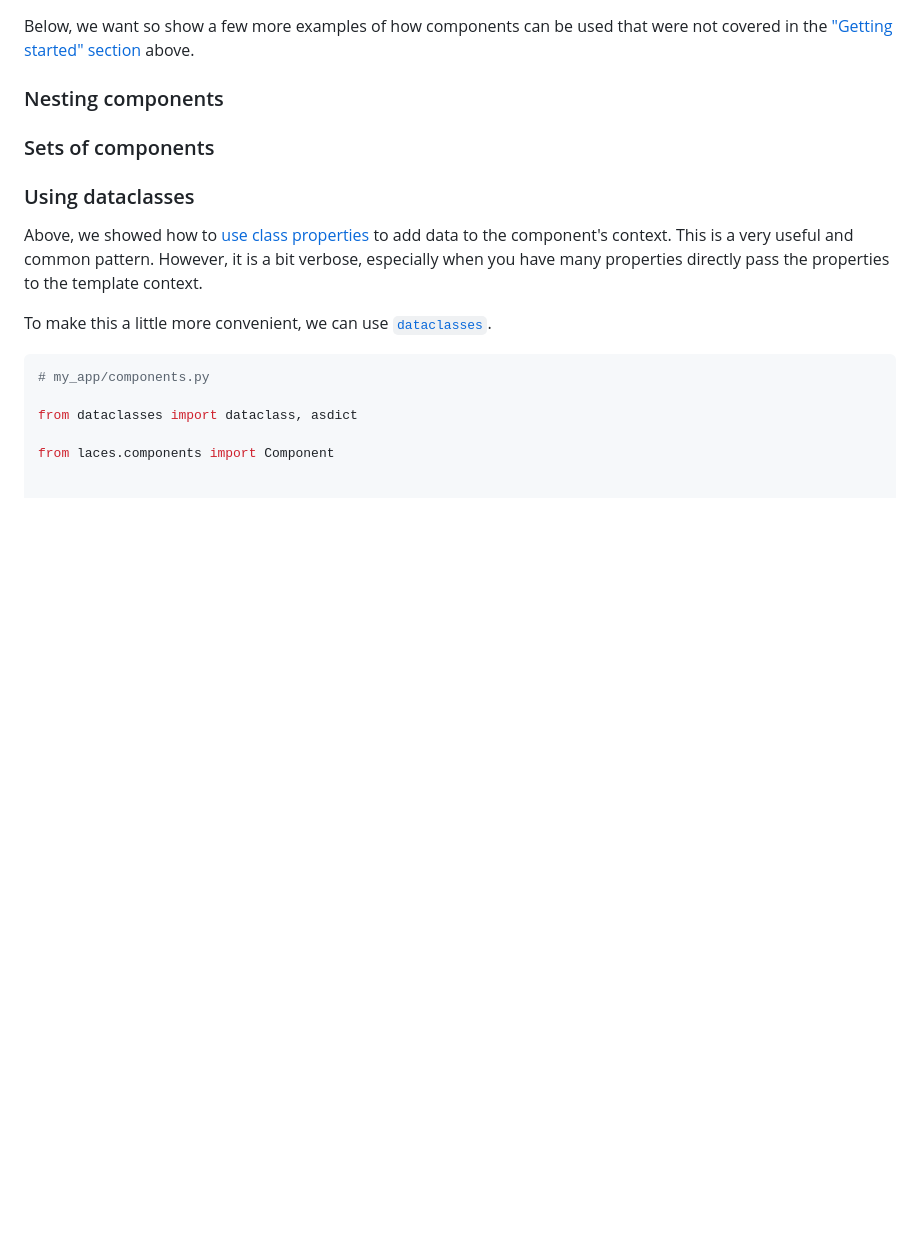
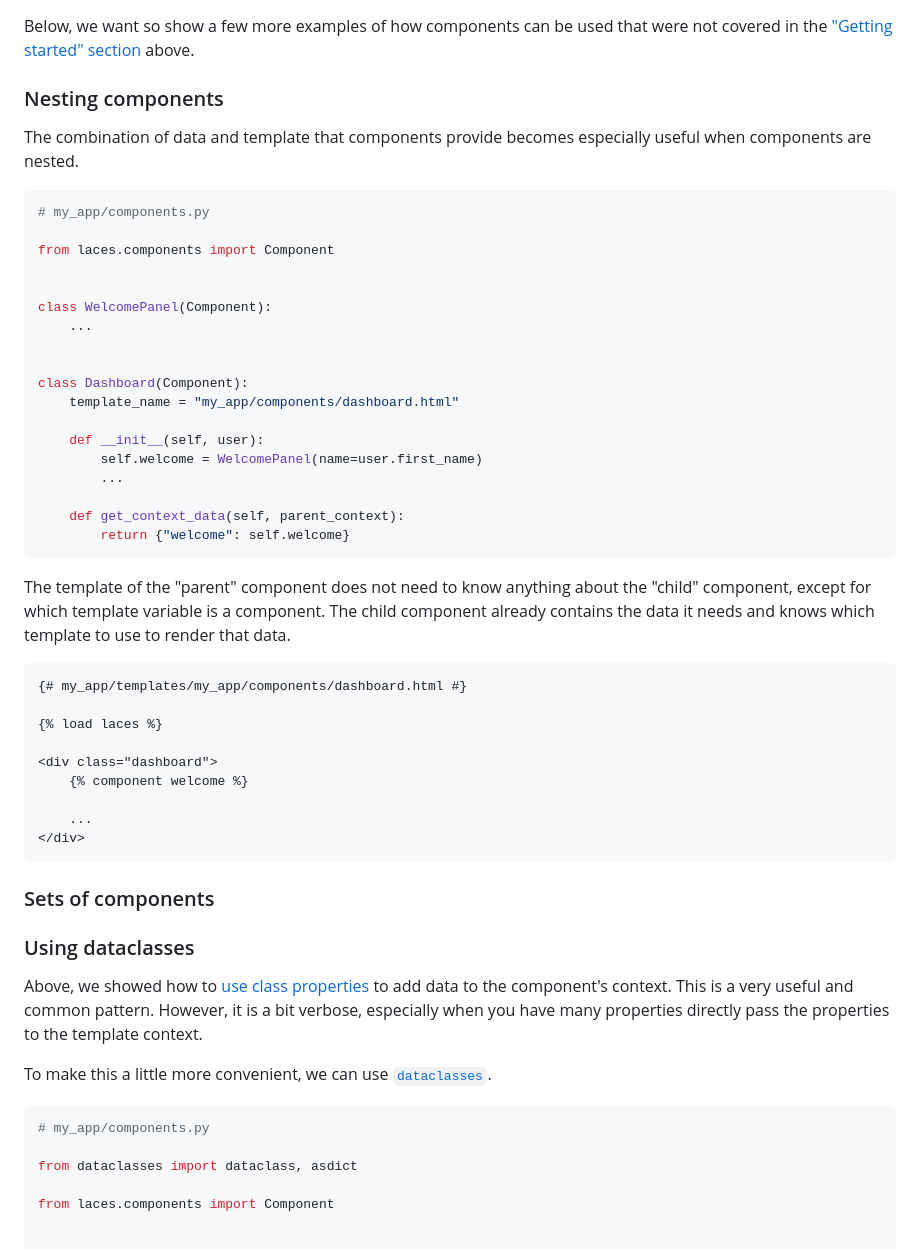
Before and after one commit to tbrlpld/laces, a Markdown page: README.md, the part around the change. Rendered like a GitHub page; blank space fills up the shorter version.

Commit message:
Add section on nested components

````diff
--- a/README.md
+++ b/README.md
@@ -447,6 +447,44 @@ Below, we want so show a few more examples of how components can be used that we
 
 ### Nesting components
 
+The combination of data and template that components provide becomes especially useful when components are nested.
+
+```python
+# my_app/components.py
+
+from laces.components import Component
+
+
+class WelcomePanel(Component):
+    ...
+
+
+class Dashboard(Component):
+    template_name = "my_app/components/dashboard.html"
+
+    def __init__(self, user):
+        self.welcome = WelcomePanel(name=user.first_name)
+        ...
+
+    def get_context_data(self, parent_context):
+        return {"welcome": self.welcome}
+```
+
+The template of the "parent" component does not need to know anything about the "child" component, except for which template variable is a component.
+The child component already contains the data it needs and knows which template to use to render that data.
+
+```html+django
+{# my_app/templates/my_app/components/dashboard.html #}
+
+{% load laces %}
+
+<div class="dashboard">
+    {% component welcome %}
+
+    ...
+</div>
+```
+
 ### Sets of components
 
 ### Using dataclasses
````
